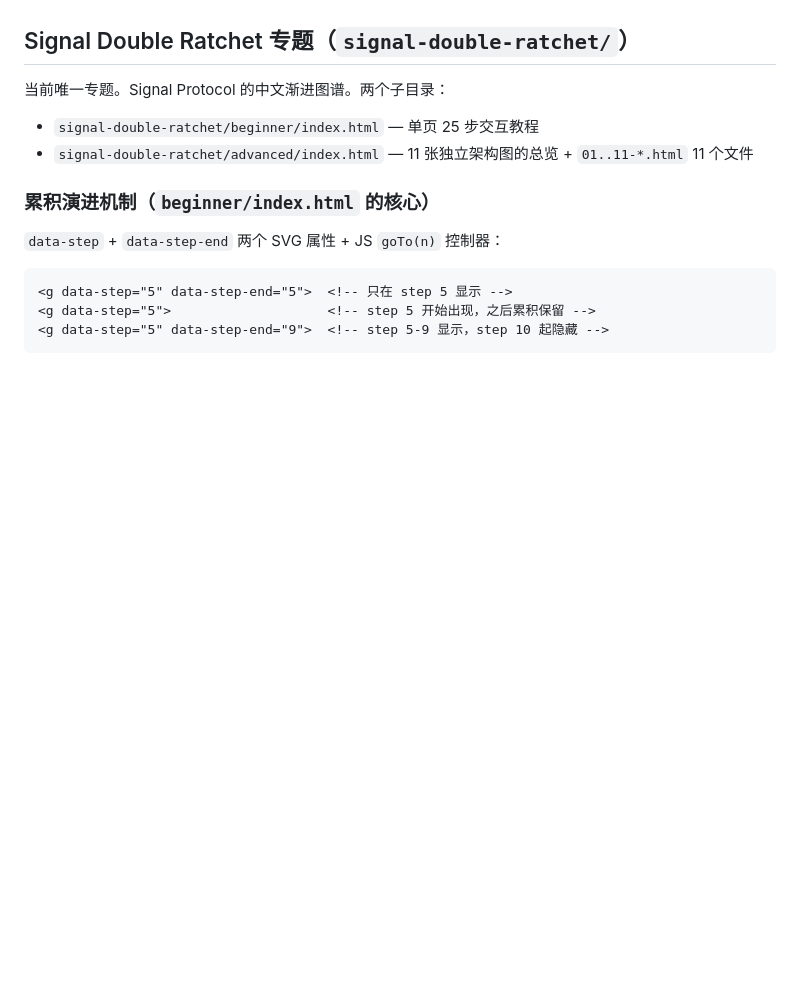
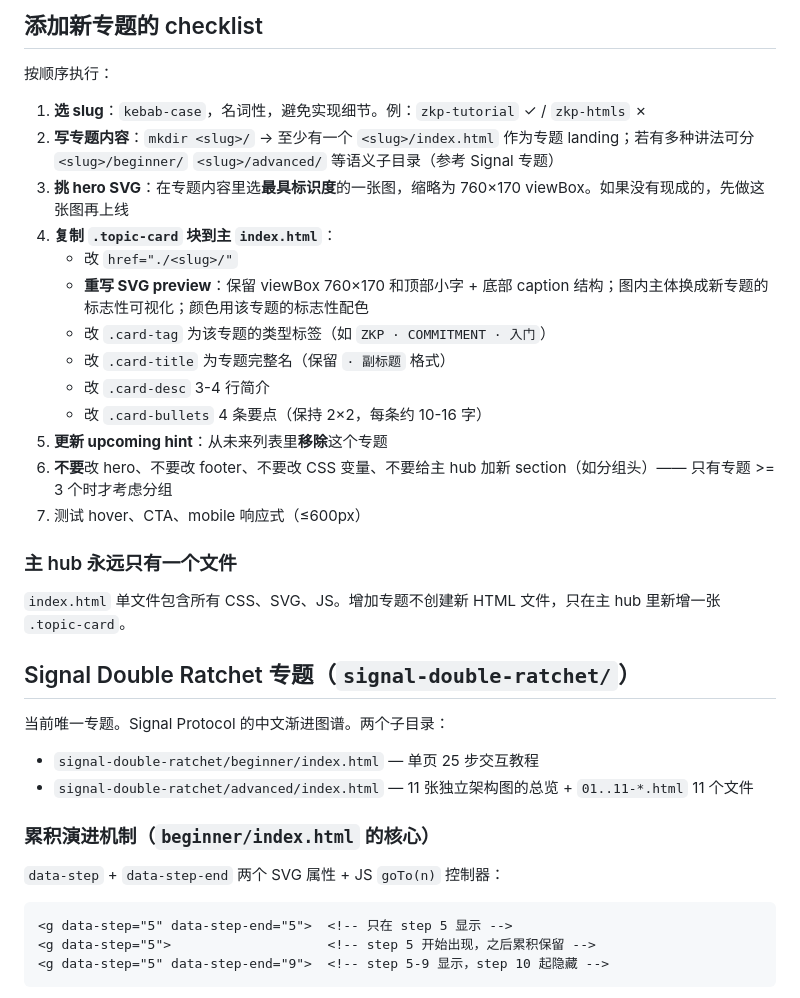
Before and after one commit to iostiny/signal-doubleratchet-zh, a Markdown page: AGENTS.md, the part around one of its changes. Drawn GitHub-style; blank space fills up the shorter version.

```diff
--- a/AGENTS.md
+++ b/AGENTS.md
@@ -37,3 +80,24 @@ doc/
+## 添加新专题的 checklist
+
+按顺序执行：
+
+1. **选 slug**：`kebab-case`，名词性，避免实现细节。例：`zkp-tutorial` ✓ / `zkp-htmls` ✗
+2. **写专题内容**：`mkdir <slug>/` → 至少有一个 `<slug>/index.html` 作为专题 landing；若有多种讲法可分 `<slug>/beginner/` `<slug>/advanced/` 等语义子目录（参考 Signal 专题）
+3. **挑 hero SVG**：在专题内容里选**最具标识度**的一张图，缩略为 760×170 viewBox。如果没有现成的，先做这张图再上线
+4. **复制 `.topic-card` 块到主 `index.html`**：
+   - 改 `href="./<slug>/"`
+   - **重写 SVG preview**：保留 viewBox 760×170 和顶部小字 + 底部 caption 结构；图内主体换成新专题的标志性可视化；颜色用该专题的标志性配色
+   - 改 `.card-tag` 为该专题的类型标签（如 `ZKP · COMMITMENT · 入门`）
+   - 改 `.card-title` 为专题完整名（保留 `· 副标题` 格式）
+   - 改 `.card-desc` 3-4 行简介
+   - 改 `.card-bullets` 4 条要点（保持 2×2，每条约 10-16 字）
+5. **更新 upcoming hint**：从未来列表里**移除**这个专题
+6. **不要**改 hero、不要改 footer、不要改 CSS 变量、不要给主 hub 加新 section（如分组头）—— 只有专题 >= 3 个时才考虑分组
+7. 测试 hover、CTA、mobile 响应式（≤600px）
+
+### 主 hub 永远只有一个文件
+
+`index.html` 单文件包含所有 CSS、SVG、JS。增加专题不创建新 HTML 文件，只在主 hub 里新增一张 `.topic-card`。
 
 ## Signal Double Ratchet 专题（`signal-double-ratchet/`）
 
```
Also changed, not shown: other parts of AGENTS.md (+49 -6 lines).
